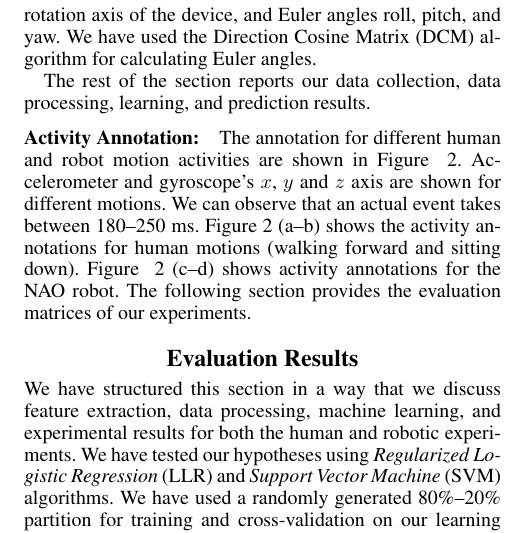
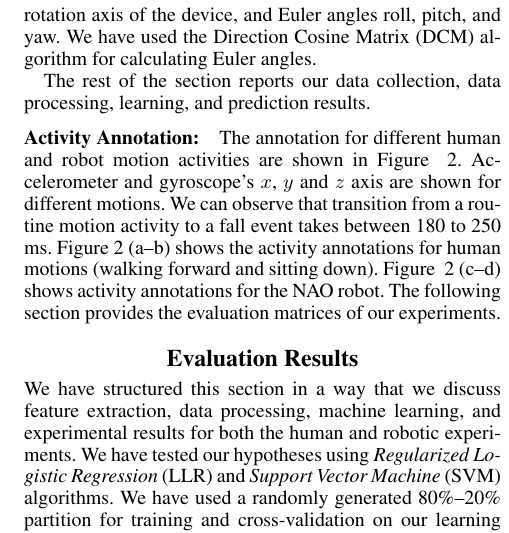
Before and after one commit to samindaa/csc_688_2014_doc, a LaTeX paper (aaai_main.tex): part of one column of page 4 of 7, cut so that both start at the same text. Compiled offline with pdfLaTeX.

Commit message:
edited  activity annotation para

```diff
--- a/aaai_main.tex
+++ b/aaai_main.tex
@@ -312,8 +312,8 @@ and prediction results.
 are shown in
 Figure {~\ref{fig:anotation-human-robot}}.
 Accelerometer and gyroscope's $x$, $y$ and $z$ axis are shown for different motions. We can observe
-that an
-actual event takes between 180--250 ms. Figure{~\ref{fig:anotation-human-robot}} (a--b) shows the
+that transition from a routine motion activity to a fall event
+takes between 180 to 250 ms. Figure{~\ref{fig:anotation-human-robot}} (a--b) shows the
 activity annotations for human motions (walking forward and sitting down).
 Figure {~\ref{fig:anotation-human-robot}}
 (c--d) shows activity annotations for the NAO robot. The following section provides the evaluation
```
